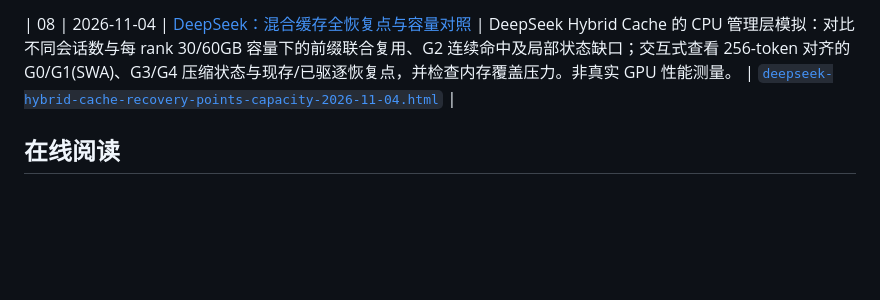
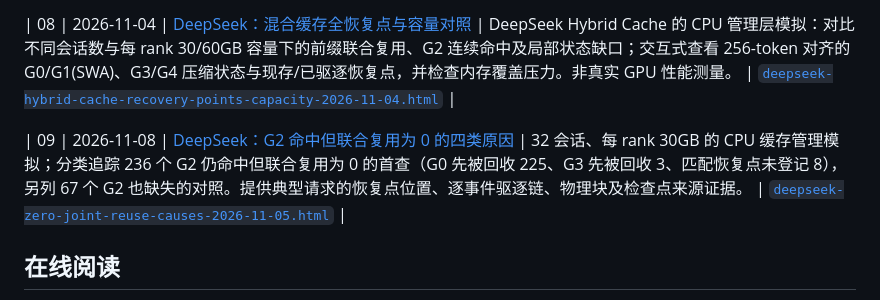
Before and after one commit to Wzhogqag/hybrid-LLMs, a Markdown page: README.md, the part around the change. Drawn GitHub-style; blank space fills up the shorter version.

Commit message:
Index DeepSeek zero joint reuse failure classification

```diff
--- a/README.md
+++ b/README.md
@@ -20,6 +20,8 @@ Hybrid LLM 推理系统研究资料库，整理 **Prefix Caching、FA / SWA / SS
 
 | 08 | 2026-11-04 | [DeepSeek：混合缓存全恢复点与容量对照](https://wzhogqag.github.io/hybrid-LLMs/deepseek-hybrid-cache-recovery-points-capacity-2026-11-04.html) | DeepSeek Hybrid Cache 的 CPU 管理层模拟：对比不同会话数与每 rank 30/60GB 容量下的前缀联合复用、G2 连续命中及局部状态缺口；交互式查看 256-token 对齐的 G0/G1(SWA)、G3/G4 压缩状态与现存/已驱逐恢复点，并检查内存覆盖压力。非真实 GPU 性能测量。 | [`deepseek-hybrid-cache-recovery-points-capacity-2026-11-04.html`](./deepseek-hybrid-cache-recovery-points-capacity-2026-11-04.html) |
 
+| 09 | 2026-11-08 | [DeepSeek：G2 命中但联合复用为 0 的四类原因](https://wzhogqag.github.io/hybrid-LLMs/deepseek-zero-joint-reuse-causes-2026-11-05.html) | 32 会话、每 rank 30GB 的 CPU 缓存管理模拟；分类追踪 236 个 G2 仍命中但联合复用为 0 的首查（G0 先被回收 225、G3 先被回收 3、匹配恢复点未登记 8），另列 67 个 G2 也缺失的对照。提供典型请求的恢复点位置、逐事件驱逐链、物理块及检查点来源证据。 | [`deepseek-zero-joint-reuse-causes-2026-11-05.html`](./deepseek-zero-joint-reuse-causes-2026-11-05.html) |
+
 ## 在线阅读
 
 - **GitHub Pages 首页**：https://wzhogqag.github.io/hybrid-LLMs/（当前为 Marconi 机制介绍）。
```
